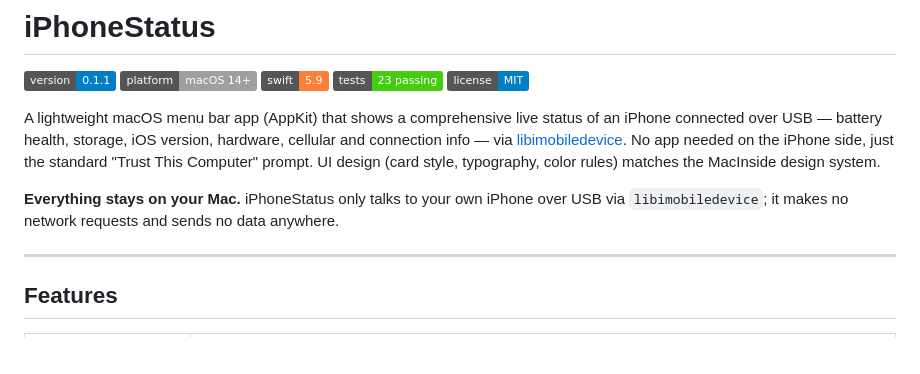
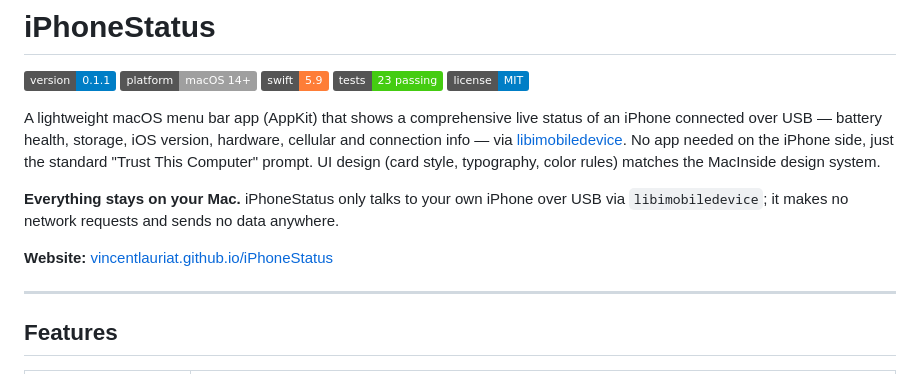
Before and after one commit to vincentlauriat/iPhoneStatus, a Markdown page: README.md, the part around the change. Rendered like a GitHub page; badges without logos; blank space fills up the shorter version.

Commit message:
docs: link to the GitHub Pages website (#6)

```diff
--- a/README.md
+++ b/README.md
@@ -10,6 +10,8 @@ A lightweight macOS menu bar app (AppKit) that shows a comprehensive live status
 
 **Everything stays on your Mac.** iPhoneStatus only talks to your own iPhone over
 USB via `libimobiledevice`; it makes no network requests and sends no data anywhere.
+
+**Website:** [vincentlauriat.github.io/iPhoneStatus](https://vincentlauriat.github.io/iPhoneStatus/)
 
 ---
 
```
